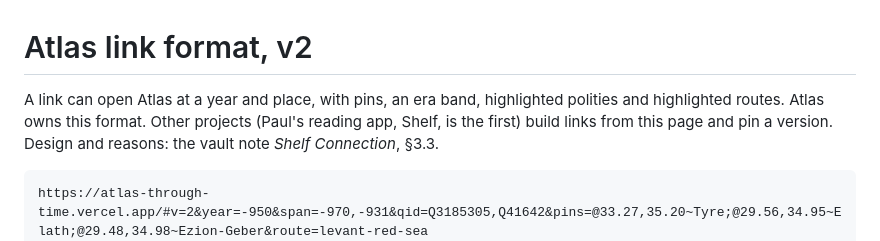
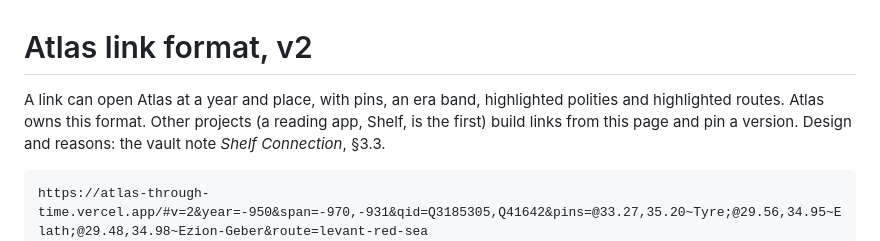
Before and after one commit to paul-bebear/atlas-through-time, a Markdown page: docs/link-format.md, the part around the change. GitHub-like rendering.

````diff
--- a/docs/link-format.md
+++ b/docs/link-format.md
@@ -1,8 +1,8 @@
 # Atlas link format, v2
 
 A link can open Atlas at a year and place, with pins, an era band, highlighted
-polities and highlighted routes. Atlas owns this format. Other projects (Paul's
-reading app, Shelf, is the first) build links from this page and pin a version.
+polities and highlighted routes. Atlas owns this format. Other projects (a reading
+app, Shelf, is the first) build links from this page and pin a version.
 Design and reasons: the vault note *Shelf Connection*, §3.3.
 
 ```
````
Also changed, not shown: docs/routes.md (+5 -5 lines).
